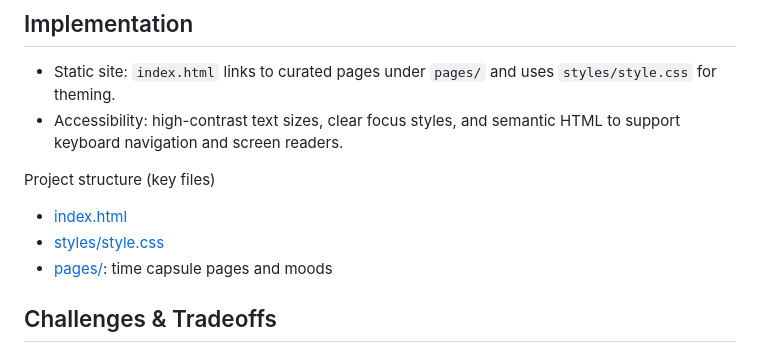
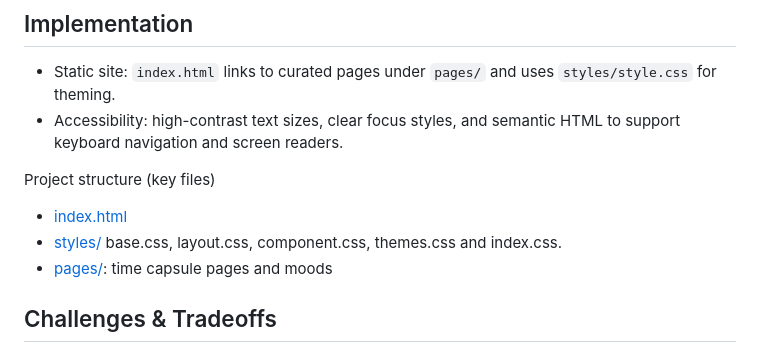
Before and after one commit to Shaelle11/Sonder, a Markdown page: Case Study.md, the part around the change. GitHub-like rendering.

Commit message:
Update Case Study.md
Updated style/ files

```diff
--- a/Case Study.md
+++ b/Case Study.md
@@ -51,7 +51,7 @@ For full visual details and rationale, see [Design Documentation.md](Design%20Do
 Project structure (key files)
 
 - [index.html](index.html)
-- [styles/style.css](styles/style.css)
+- [styles/](styles/) base.css, layout.css, component.css, themes.css and index.css.
 - [pages/](pages/): time capsule pages and moods
 
 ## Challenges & Tradeoffs
```
